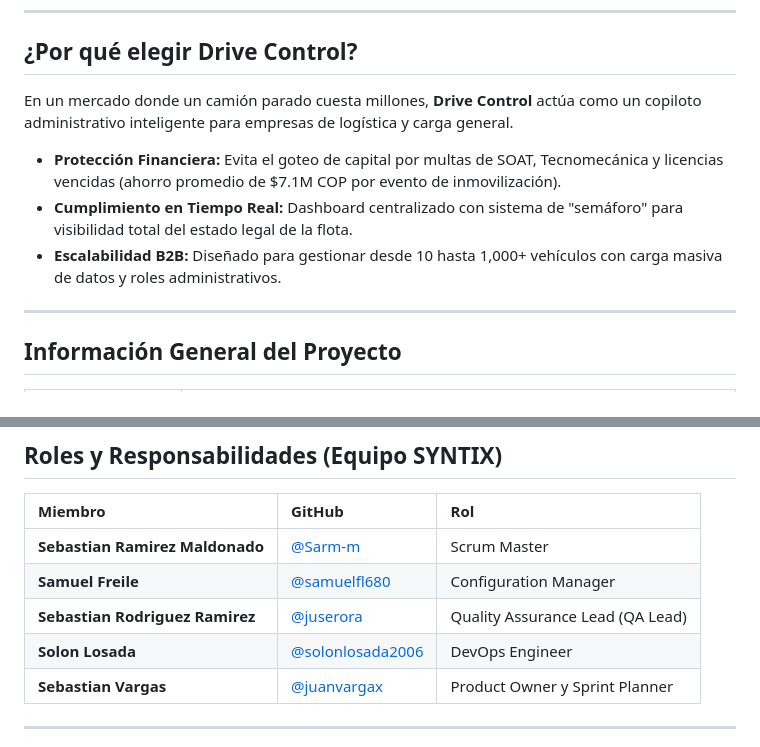
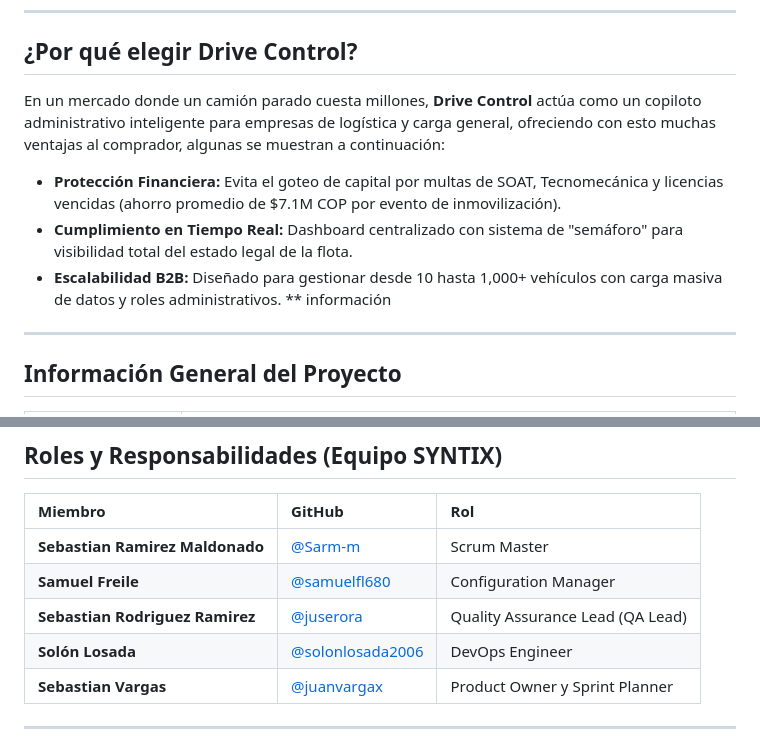
Before and after one commit to puj-course/FIS_2610_3517_G4, a Markdown page: README.md, 2 parts joined by grey strips. Drawn GitHub-style.

Commit message:
probando cosas para el taller

```diff
--- a/README.md
+++ b/README.md
@@ -9,12 +9,12 @@
 
 ##  ¿Por qué elegir Drive Control?
 
-En un mercado donde un camión parado cuesta millones, **Drive Control** actúa como un copiloto administrativo inteligente para empresas de logística y carga general.
+En un mercado donde un camión parado cuesta millones, **Drive Control** actúa como un copiloto administrativo inteligente para empresas de logística y carga general, ofreciendo con esto muchas ventajas al comprador, algunas se muestran a continuación:
 
 * **Protección Financiera:** Evita el goteo de capital por multas de SOAT, Tecnomecánica y licencias vencidas (ahorro promedio de $7.1M COP por evento de inmovilización).
 * **Cumplimiento en Tiempo Real:** Dashboard centralizado con sistema de "semáforo" para visibilidad total del estado legal de la flota.
 * **Escalabilidad B2B:** Diseñado para gestionar desde 10 hasta 1,000+ vehículos con carga masiva de datos y roles administrativos.
-
+** información
 ---
 
 ##  Información General del Proyecto
@@ -37,7 +37,7 @@ En un mercado donde un camión parado cuesta millones, **Drive Control** actúa
 | **Sebastian Ramirez Maldonado** | [@Sarm-m](https://github.com/Sarm-m) | Scrum Master |
 | **Samuel Freile** | [@samuelfl680](https://github.com/samuelfl680) | Configuration Manager |
 | **Sebastian Rodriguez Ramirez** | [@juserora](https://github.com/juserora) | Quality Assurance Lead (QA Lead) |
-| **Solon Losada** | [@solonlosada2006](https://github.com/solonlosada2006) | DevOps Engineer |
+| **Solón Losada** | [@solonlosada2006](https://github.com/solonlosada2006) | DevOps Engineer |
 | **Sebastian Vargas** | [@juanvargax](https://github.com/juanvargax) | Product Owner y Sprint Planner |
 
 ---
```
